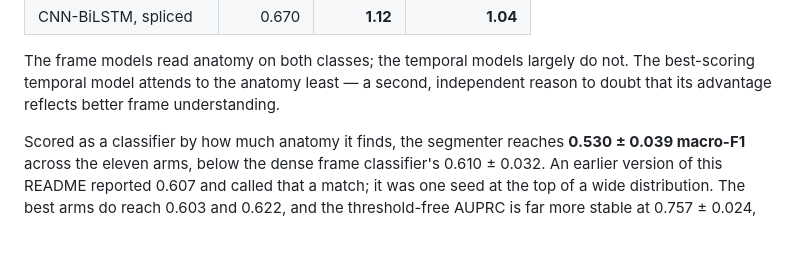
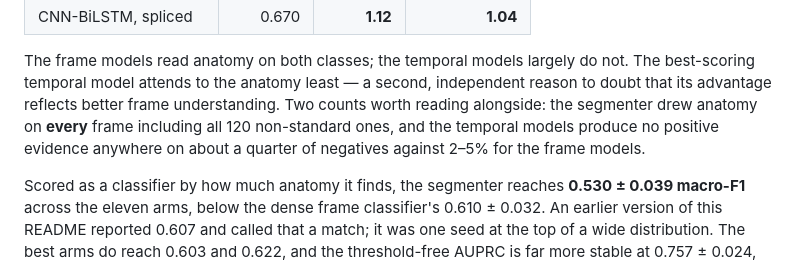
Before and after one commit to AkhilTeja2209/intrapartum-plane-density, a Markdown page: README.md, the part around the change. GitHub-like rendering; blank space fills up the shorter version.

```diff
--- a/README.md
+++ b/README.md
@@ -242,7 +242,10 @@ at r ≈ 0.93 against real masks on the frames that have both.
 The frame models read anatomy on both classes; the temporal models largely do
 not. The best-scoring temporal model attends to the anatomy least — a second,
 independent reason to doubt that its advantage reflects better frame
-understanding.
+understanding. Two counts worth reading alongside: the segmenter drew anatomy
+on **every** frame including all 120 non-standard ones, and the temporal models
+produce no positive evidence anywhere on about a quarter of negatives against
+2–5% for the frame models.
 
 Scored as a classifier by how much anatomy it finds, the segmenter reaches
 **0.530 ± 0.039 macro-F1** across the eleven arms, below the dense frame
```
Also changed, not shown: docs/SEGMENTATION_AND_ATTENTION.md (+39 -12 lines).
